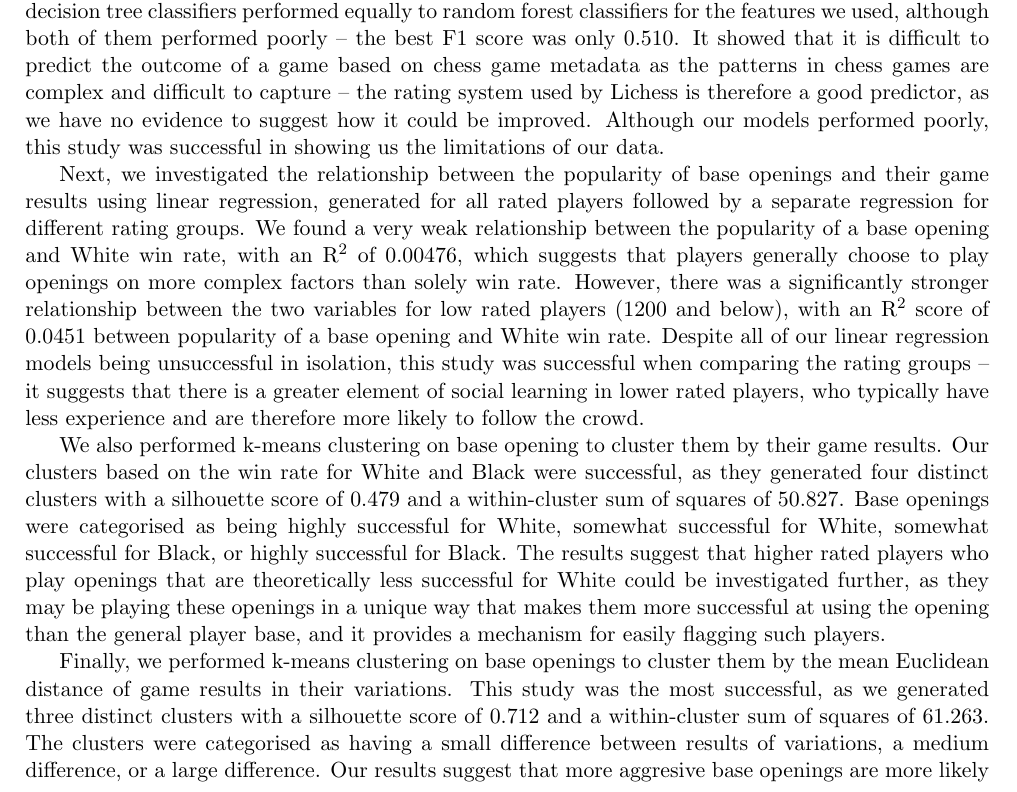
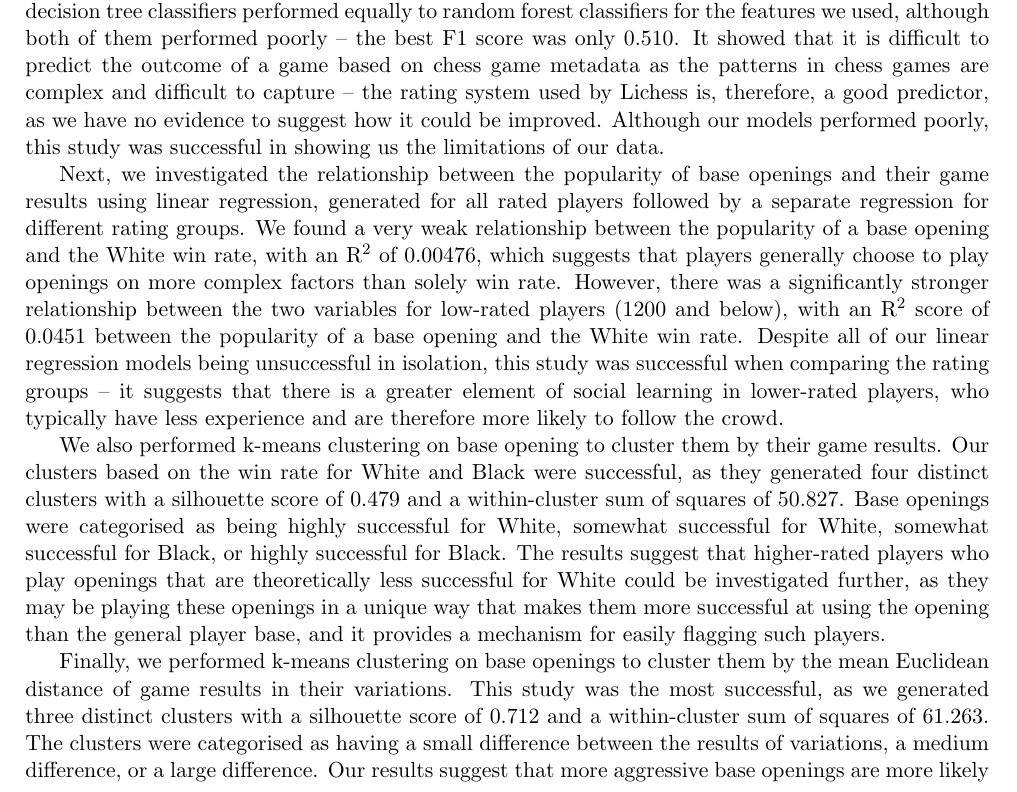
Before and after one commit to IsaacCheng9/machine-learning-in-chess, a LaTeX paper (docs/Final Report/main.tex): part of page 22 of 29, cut so that both start at the same text. Compiled offline with pdfLaTeX.

Commit message:
Fix grammar in project outcomes subsection

```diff
--- a/docs/Final Report/main.tex
+++ b/docs/Final Report/main.tex
@@ -514,11 +514,11 @@ The clusters support our initial hypothesis suggesting that the more aggressive
 In this project, we implemented various machine learning algorithms to analyse chess games, which have provided us with insights into patterns in chess games. We implemented a data pipeline, enabling us to extract data from the Lichess database, transform it into a format suitable for our machine learning algorithms, and load it into Dask and pandas DataFrames. Then, we explored the data and performed feature engineering before implementing classification models, a regression model, and k-means clustering to analyse the data.
 
 \subsection{Project Outcomes}
-We created decision tree classifiers and random forest classifiers with various features such as base opening and relative rating difference to predict the result of chess games. Our results found that decision tree classifiers performed equally to random forest classifiers for the features we used, although both of them performed poorly -- the best F1 score was only 0.510. It showed that it is difficult to predict the outcome of a game based on chess game metadata as the patterns in chess games are complex and difficult to capture -- the rating system used by Lichess is therefore a good predictor, as we have no evidence to suggest how it could be improved. Although our models performed poorly, this study was successful in showing us the limitations of our data.
+We created decision tree classifiers and random forest classifiers with various features such as base opening and relative rating difference to predict the result of chess games. Our results found that decision tree classifiers performed equally to random forest classifiers for the features we used, although both of them performed poorly -- the best F1 score was only 0.510. It showed that it is difficult to predict the outcome of a game based on chess game metadata as the patterns in chess games are complex and difficult to capture -- the rating system used by Lichess is, therefore, a good predictor, as we have no evidence to suggest how it could be improved. Although our models performed poorly, this study was successful in showing us the limitations of our data.
 
-Next, we investigated the relationship between the popularity of base openings and their game results using linear regression, generated for all rated players followed by a separate regression for different rating groups. We found a very weak relationship between the popularity of a base opening and White win rate, with an R\textsuperscript{2} of 0.00476, which suggests that players generally choose to play openings on more complex factors than solely win rate. However, there was a significantly stronger relationship between the two variables for low rated players (1200 and below), with an R\textsuperscript{2} score of 0.0451 between popularity of a base opening and White win rate. Despite all of our linear regression models being unsuccessful in isolation, this study was successful when comparing the rating groups -- it suggests that there is a greater element of social learning in lower rated players, who typically have less experience and are therefore more likely to follow the crowd.
+Next, we investigated the relationship between the popularity of base openings and their game results using linear regression, generated for all rated players followed by a separate regression for different rating groups. We found a very weak relationship between the popularity of a base opening and the White win rate, with an R\textsuperscript{2} of 0.00476, which suggests that players generally choose to play openings on more complex factors than solely win rate. However, there was a significantly stronger relationship between the two variables for low-rated players (1200 and below), with an R\textsuperscript{2} score of 0.0451 between the popularity of a base opening and the White win rate. Despite all of our linear regression models being unsuccessful in isolation, this study was successful when comparing the rating groups -- it suggests that there is a greater element of social learning in lower-rated players, who typically have less experience and are therefore more likely to follow the crowd.
 
-We also performed k-means clustering on base opening to cluster them by their game results. Our clusters based on the win rate for White and Black were successful, as they generated four distinct clusters with a silhouette score of 0.479 and a within-cluster sum of squares of 50.827. Base openings were categorised as being highly successful for White, somewhat successful for White, somewhat successful for Black, or highly successful for Black. The results suggest that higher rated players who play openings that are theoretically less successful for White could be investigated further, as they may be playing these openings in a unique way that makes them more successful at using the opening than the general player base, and it provides a mechanism for easily flagging such players.
+We also performed k-means clustering on base opening to cluster them by their game results. Our clusters based on the win rate for White and Black were successful, as they generated four distinct clusters with a silhouette score of 0.479 and a within-cluster sum of squares of 50.827. Base openings were categorised as being highly successful for White, somewhat successful for White, somewhat successful for Black, or highly successful for Black. The results suggest that higher-rated players who play openings that are theoretically less successful for White could be investigated further, as they may be playing these openings in a unique way that makes them more successful at using the opening than the general player base, and it provides a mechanism for easily flagging such players.
 
-Finally, we performed k-means clustering on base openings to cluster them by the mean Euclidean distance of game results in their variations. This study was the most successful, as we generated three distinct clusters with a silhouette score of 0.712 and a within-cluster sum of squares of 61.263. The clusters were categorised as having a small difference between results of variations, a medium difference, or a large difference. Our results suggest that more aggresive base openings are more likely to have a large difference between the results of their variations, providing a mechanism for quantifying the aggressiveness of base openings, which is currently a qualitative and subjective measure.
+Finally, we performed k-means clustering on base openings to cluster them by the mean Euclidean distance of game results in their variations. This study was the most successful, as we generated three distinct clusters with a silhouette score of 0.712 and a within-cluster sum of squares of 61.263. The clusters were categorised as having a small difference between the results of variations, a medium difference, or a large difference. Our results suggest that more aggressive base openings are more likely to have a large difference between the results of their variations, providing a mechanism for quantifying the aggressiveness of base openings, which is currently a qualitative and subjective measure.
 
```
Also changed, not shown: docs/Final Report/main.pdf, docs/Final Report/main.tex (2 more changed lines).
